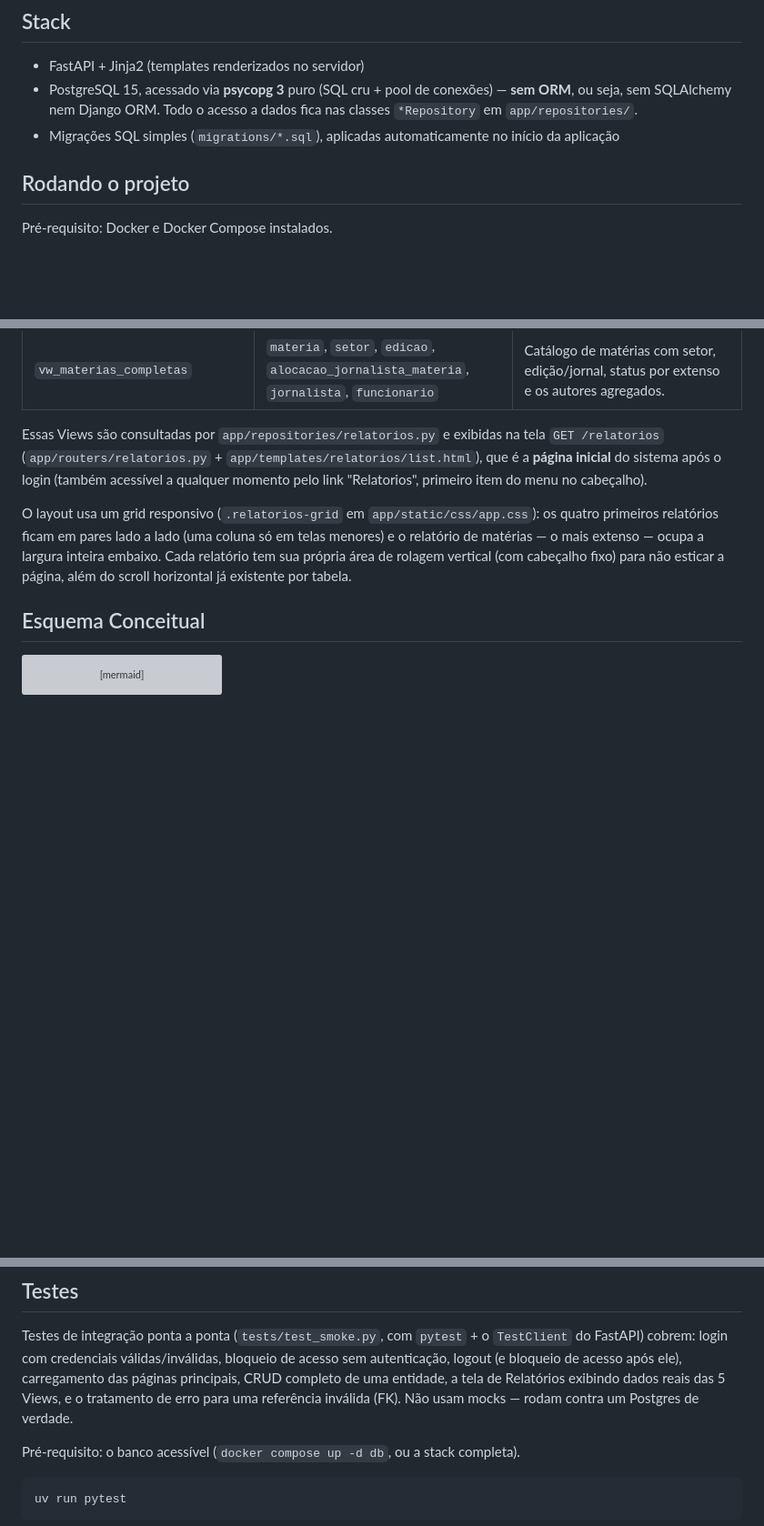
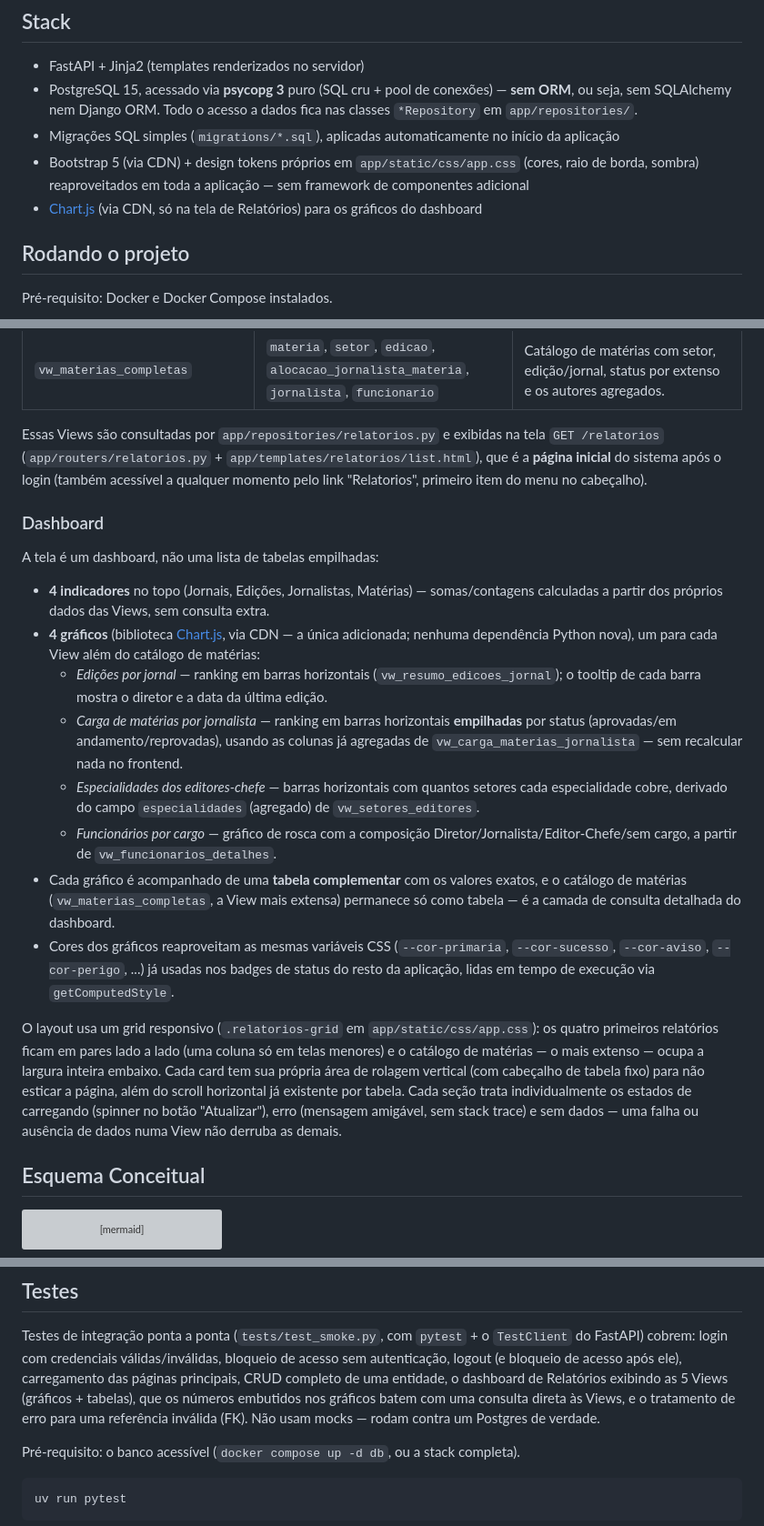
Before and after one commit to Felifelps/EditoraBD, a Markdown page: README.md, 3 parts joined by grey strips. Shown at 91% size. Drawn GitHub-style; blank space fills up the shorter version; grey boxes are pictures that could not be loaded.

Commit message:
docs: document the reports dashboard and design system

```diff
--- a/README.md
+++ b/README.md
@@ -14,6 +14,8 @@ Relatórios como página inicial.
 - FastAPI + Jinja2 (templates renderizados no servidor)
 - PostgreSQL 15, acessado via **psycopg 3** puro (SQL cru + pool de conexões) — **sem ORM**, ou seja, sem SQLAlchemy nem Django ORM. Todo o acesso a dados fica nas classes `*Repository` em `app/repositories/`.
 - Migrações SQL simples (`migrations/*.sql`), aplicadas automaticamente no início da aplicação
+- Bootstrap 5 (via CDN) + design tokens próprios em `app/static/css/app.css` (cores, raio de borda, sombra) reaproveitados em toda a aplicação — sem framework de componentes adicional
+- [Chart.js](https://www.chartjs.org/) (via CDN, só na tela de Relatórios) para os gráficos do dashboard
 
 ## Rodando o projeto
 
@@ -129,11 +131,40 @@ Essas Views são consultadas por `app/repositories/relatorios.py` e exibidas na
 que é a **página inicial** do sistema após o login (também acessível a qualquer
 momento pelo link "Relatorios", primeiro item do menu no cabeçalho).
 
+### Dashboard
+
+A tela é um dashboard, não uma lista de tabelas empilhadas:
+
+- **4 indicadores** no topo (Jornais, Edições, Jornalistas, Matérias) — somas/contagens
+  calculadas a partir dos próprios dados das Views, sem consulta extra.
+- **4 gráficos** (biblioteca [Chart.js](https://www.chartjs.org/), via CDN — a única
+  adicionada; nenhuma dependência Python nova), um para cada View além do catálogo de
+  matérias:
+  - *Edições por jornal* — ranking em barras horizontais (`vw_resumo_edicoes_jornal`);
+    o tooltip de cada barra mostra o diretor e a data da última edição.
+  - *Carga de matérias por jornalista* — ranking em barras horizontais **empilhadas**
+    por status (aprovadas/em andamento/reprovadas), usando as colunas já agregadas de
+    `vw_carga_materias_jornalista` — sem recalcular nada no frontend.
+  - *Especialidades dos editores-chefe* — barras horizontais com quantos setores cada
+    especialidade cobre, derivado do campo `especialidades` (agregado) de
+    `vw_setores_editores`.
+  - *Funcionários por cargo* — gráfico de rosca com a composição
+    Diretor/Jornalista/Editor-Chefe/sem cargo, a partir de `vw_funcionarios_detalhes`.
+- Cada gráfico é acompanhado de uma **tabela complementar** com os valores exatos, e o
+  catálogo de matérias (`vw_materias_completas`, a View mais extensa) permanece só como
+  tabela — é a camada de consulta detalhada do dashboard.
+- Cores dos gráficos reaproveitam as mesmas variáveis CSS (`--cor-primaria`,
+  `--cor-sucesso`, `--cor-aviso`, `--cor-perigo`, ...) já usadas nos badges de status do
+  resto da aplicação, lidas em tempo de execução via `getComputedStyle`.
+
 O layout usa um grid responsivo (`.relatorios-grid` em `app/static/css/app.css`): os
 quatro primeiros relatórios ficam em pares lado a lado (uma coluna só em telas
-menores) e o relatório de matérias — o mais extenso — ocupa a largura inteira embaixo.
-Cada relatório tem sua própria área de rolagem vertical (com cabeçalho fixo) para não
-esticar a página, além do scroll horizontal já existente por tabela.
+menores) e o catálogo de matérias — o mais extenso — ocupa a largura inteira embaixo.
+Cada card tem sua própria área de rolagem vertical (com cabeçalho de tabela fixo) para
+não esticar a página, além do scroll horizontal já existente por tabela. Cada seção
+trata individualmente os estados de carregando (spinner no botão "Atualizar"), erro
+(mensagem amigável, sem stack trace) e sem dados — uma falha ou ausência de dados numa
+View não derruba as demais.
 
 ## Esquema Conceitual
 
@@ -309,9 +340,10 @@ constraint `fk_editor_chefe_jornalista`.
 Testes de integração ponta a ponta (`tests/test_smoke.py`, com `pytest` + o
 `TestClient` do FastAPI) cobrem: login com credenciais válidas/inválidas, bloqueio de
 acesso sem autenticação, logout (e bloqueio de acesso após ele), carregamento das
-páginas principais, CRUD completo de uma entidade, a tela de Relatórios exibindo dados
-reais das 5 Views, e o tratamento de erro para uma referência inválida (FK). Não usam
-mocks — rodam contra um Postgres de verdade.
+páginas principais, CRUD completo de uma entidade, o dashboard de Relatórios exibindo
+as 5 Views (gráficos + tabelas), que os números embutidos nos gráficos batem com uma
+consulta direta às Views, e o tratamento de erro para uma referência inválida (FK). Não
+usam mocks — rodam contra um Postgres de verdade.
 
 Pré-requisito: o banco acessível (`docker compose up -d db`, ou a stack completa).
 
```
